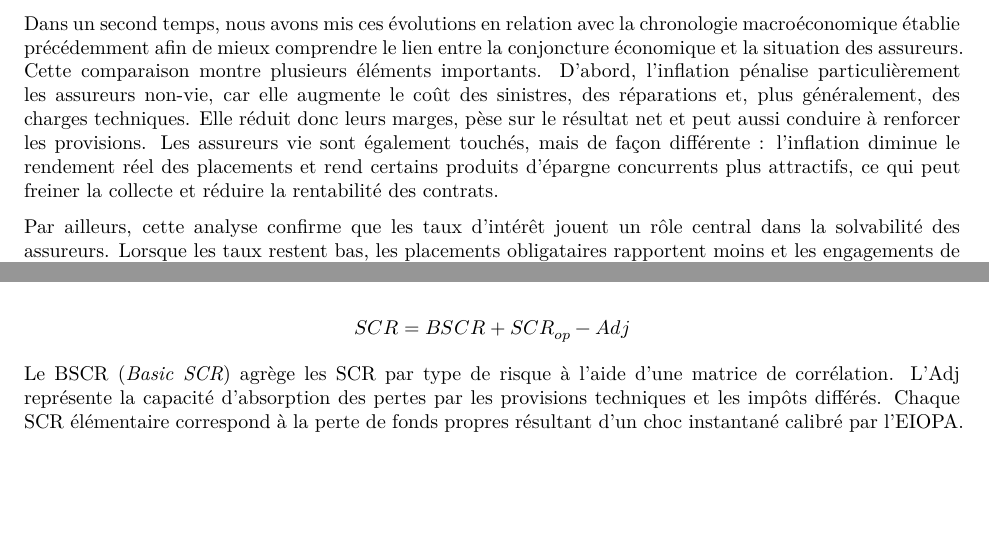
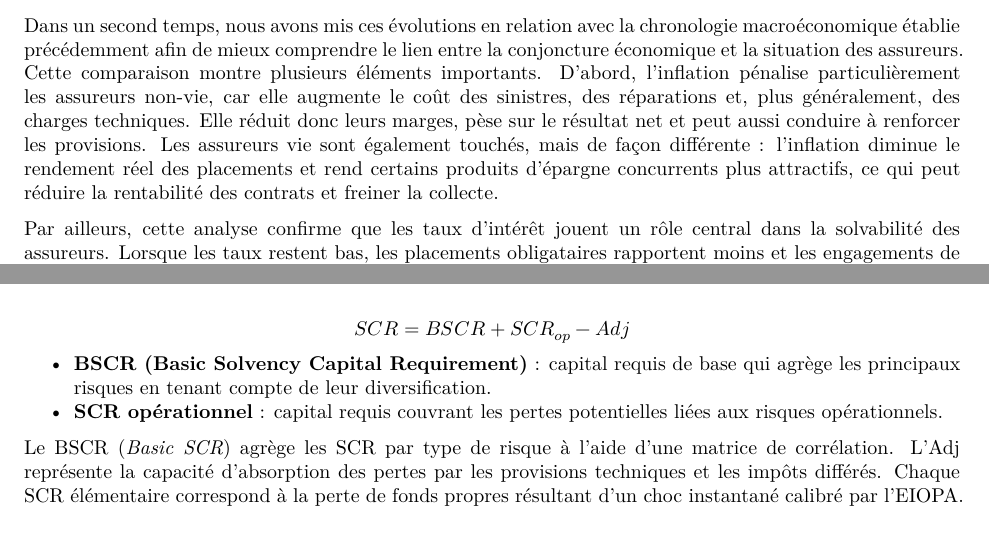
Before and after one commit to Paul-Alain/Projet-statistique-applique, an R Markdown document (Stat_desc.Rmd): two parts of pages 21 and 22 of 24, joined at a grey line, cut so that both start at the same text, the shorter picture padded with empty space. Rendered offline with R 4.5, knitr and Pandoc, then LaTeX, with nearby package versions; some code elsewhere in the file could not run offline; column names are cleaned by a stand-in for the janitor package.

Commit message:
Revise analysis on inflation and SCR components
Clarified the impact of inflation on non-life and life insurers, and emphasized the role of interest rates and market volatility on solvency. Updated the explanation of SCR components.

```diff
--- a/Stat_desc.Rmd
+++ b/Stat_desc.Rmd
@@ -2365,7 +2365,7 @@ Dans cette partie, nous avons parcouru un ensemble de rapports sur la solvabilit
 - la variation des SCR, des fonds propres et des ratios de solvabilité ;
 - la variation des variables macro-financières.
 
-Dans un second temps, nous avons mis ces évolutions en relation avec la chronologie macroéconomique établie précédemment afin de mieux comprendre le lien entre la conjoncture économique et la situation des assureurs. Cette comparaison montre plusieurs éléments importants. D’abord, l’inflation pénalise particulièrement les assureurs non-vie, car elle augmente le coût des sinistres, des réparations et, plus généralement, des charges techniques. Elle réduit donc leurs marges, pèse sur le résultat net et peut aussi conduire à renforcer les provisions. Les assureurs vie sont également touchés, mais de façon différente : l’inflation diminue le rendement réel des placements et rend certains produits d’épargne concurrents plus attractifs, ce qui peut freiner la collecte et réduire la rentabilité des contrats.
+Dans un second temps, nous avons mis ces évolutions en relation avec la chronologie macroéconomique établie précédemment afin de mieux comprendre le lien entre la conjoncture économique et la situation des assureurs. Cette comparaison montre plusieurs éléments importants. D’abord, l’inflation pénalise particulièrement les assureurs non-vie, car elle augmente le coût des sinistres, des réparations et, plus généralement, des charges techniques. Elle réduit donc leurs marges, pèse sur le résultat net et peut aussi conduire à renforcer les provisions. Les assureurs vie sont également touchés, mais de façon différente : l’inflation diminue le rendement réel des placements et rend certains produits d’épargne concurrents plus attractifs, ce qui peut réduire la rentabilité des contrats et freiner la collecte.
 
 Par ailleurs, cette analyse confirme que les taux d’intérêt jouent un rôle central dans la solvabilité des assureurs. Lorsque les taux restent bas, les placements obligataires rapportent moins et les engagements de long terme deviennent plus contraignants, surtout en assurance vie. À l’inverse, la remontée des taux peut alléger certaines charges d’actualisation, mais elle peut aussi entraîner des pertes de valeur sur les actifs détenus. Enfin, la volatilité des marchés financiers a elle aussi un impact important, car elle agit à la fois sur la valeur des actifs, sur les fonds propres et sur le capital requis. Ainsi, les rapports annuels confirment que la solvabilité des assureurs dépend fortement de l’environnement macro-financier, mais aussi de leur exposition aux différents risques et de leur capacité à absorber les chocs.
 
@@ -2409,6 +2409,9 @@ Dans le jeu de données, certaines années ne contiennent pas toutes les remises
 Le SCR (*Solvency Capital Requirement*) représente l’exigence en fonds propres permettant à un assureur de faire face à ses risques sur un horizon d’un an avec une probabilité de 99,5 %, soit l’équivalent d’une faillite théorique tous les 200 ans. Les assureurs peuvent utiliser la formule standard définie par l’EIOPA, un modèle interne propre à leur structure de risque, ou une combinaison des deux (modèle partiel). Le SCR se décompose en trois termes :
 
 $$SCR = BSCR + SCR_{op} - Adj$$
+
+- **BSCR (Basic Solvency Capital Requirement)** : capital requis de base qui agrège les principaux risques en tenant compte de leur diversification.
+- **SCR opérationnel** : capital requis couvrant les pertes potentielles liées aux risques opérationnels.
 
 Le BSCR (*Basic SCR*) agrège les SCR par type de risque à l’aide d’une matrice de corrélation. L’Adj représente la capacité d’absorption des pertes par les provisions techniques et les impôts différés. Chaque SCR élémentaire correspond à la perte de fonds propres résultant d’un choc instantané calibré par l’EIOPA.
 
```
